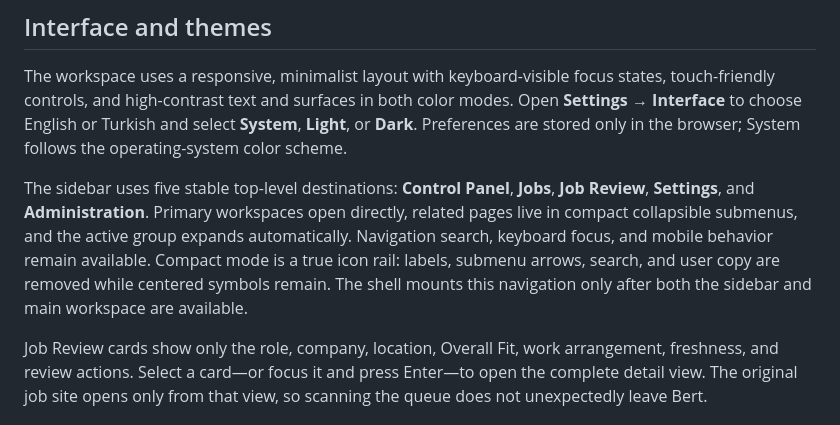
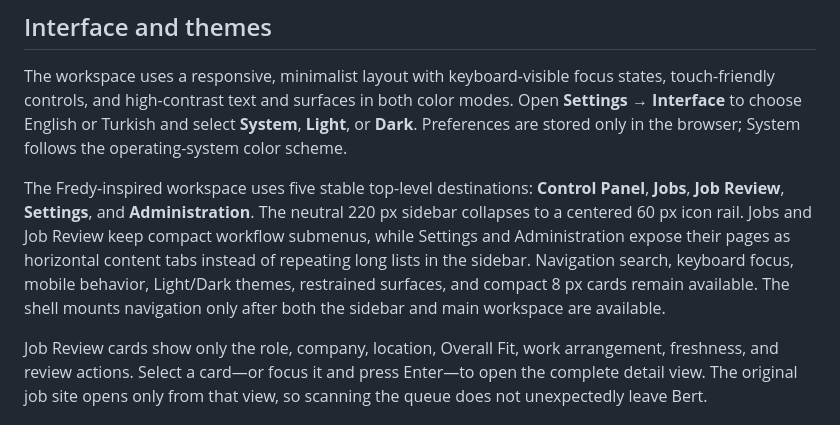
Before and after one commit to emnl51/bert, a Markdown page: README.md, the part around the change. Drawn GitHub-style.

Commit message:
Document Fredy-inspired workspace

```diff
--- a/README.md
+++ b/README.md
@@ -162,10 +162,7 @@ and high-contrast text and surfaces in both color modes. Open **Settings → Int
 and select **System**, **Light**, or **Dark**. Preferences are stored only in the browser; System follows the
 operating-system color scheme.
 
-The sidebar uses five stable top-level destinations: **Control Panel**, **Jobs**, **Job Review**, **Settings**,
-and **Administration**. Primary workspaces open directly, related pages live in compact collapsible submenus, and
-the active group expands automatically. Navigation search, keyboard focus, and mobile behavior remain available.
-Compact mode is a true icon rail: labels, submenu arrows, search, and user copy are removed while centered symbols remain. The shell mounts this navigation only after both the sidebar and main workspace are available.
+The Fredy-inspired workspace uses five stable top-level destinations: **Control Panel**, **Jobs**, **Job Review**, **Settings**, and **Administration**. The neutral 220 px sidebar collapses to a centered 60 px icon rail. Jobs and Job Review keep compact workflow submenus, while Settings and Administration expose their pages as horizontal content tabs instead of repeating long lists in the sidebar. Navigation search, keyboard focus, mobile behavior, Light/Dark themes, restrained surfaces, and compact 8 px cards remain available. The shell mounts navigation only after both the sidebar and main workspace are available.
 
 Job Review cards show only the role, company, location, Overall Fit, work arrangement, freshness, and review actions.
 Select a card—or focus it and press Enter—to open the complete detail view. The original job site opens only from
```
